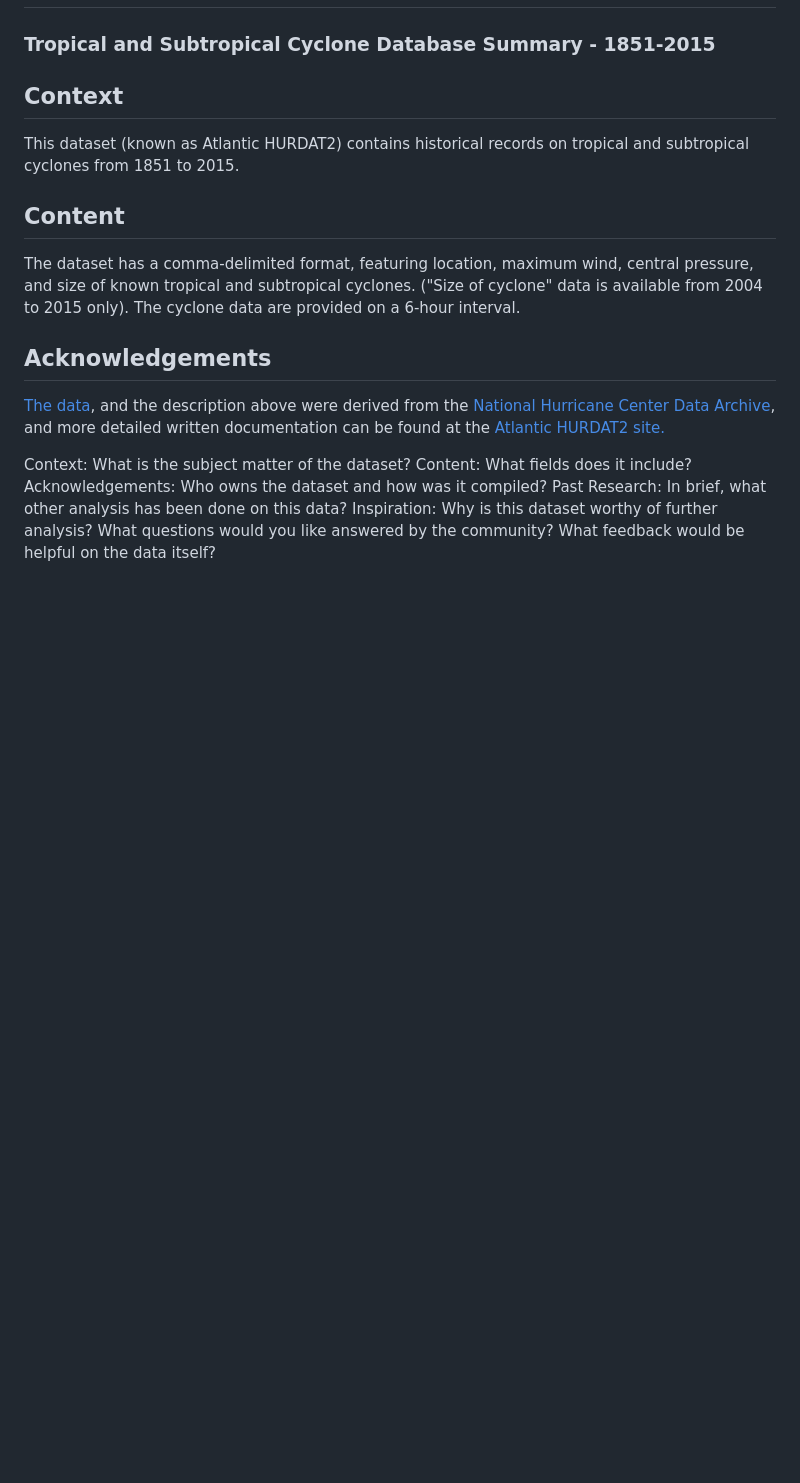
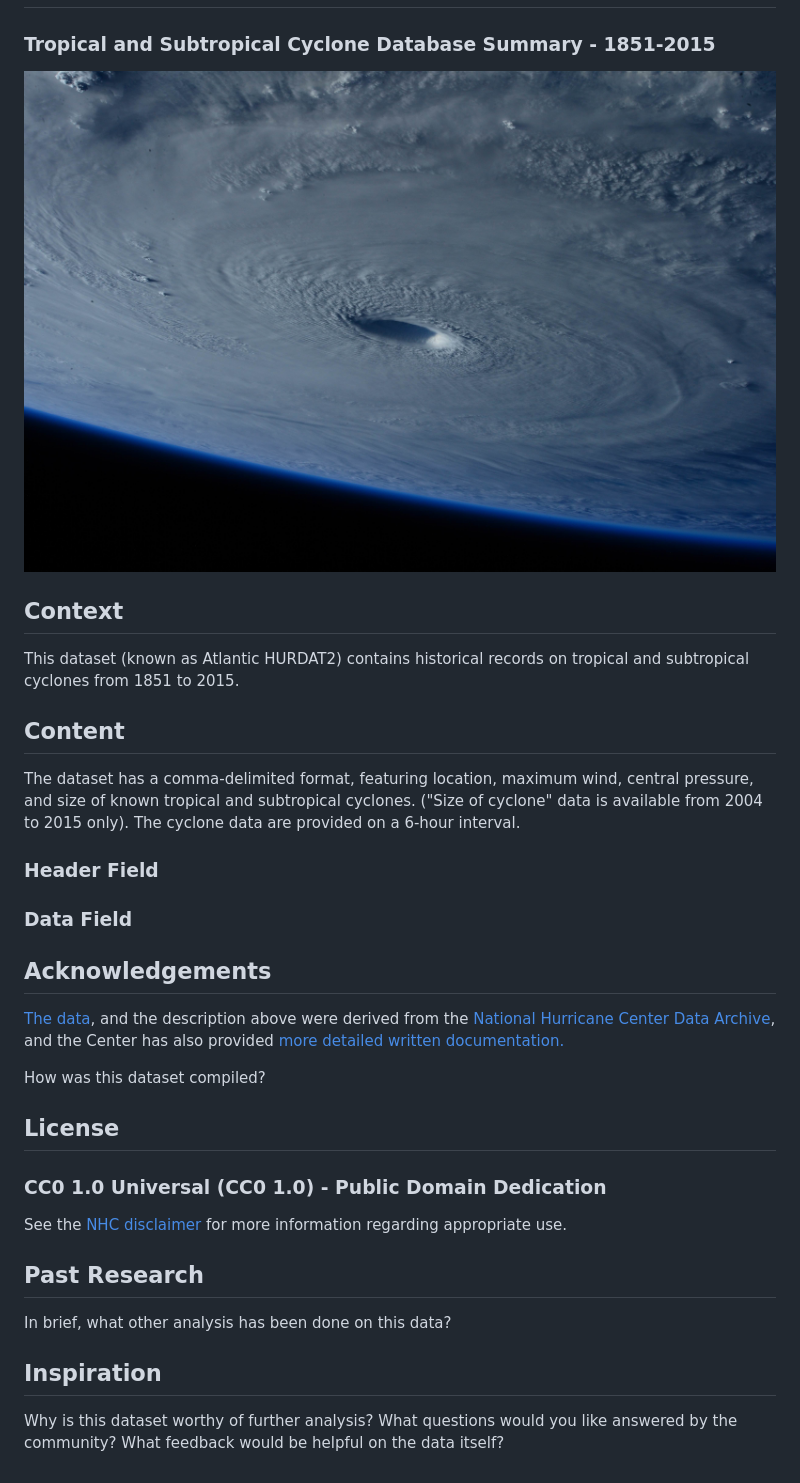
Before and after one commit to dankovacek/hurdat, a Markdown page: README.md, the part around the change. Rendered like a GitHub page; pictures changed too: images/NASA_hurricane.jpg (added); blank space fills up the shorter version.

Commit message:
docs: added header image and sub-sections for content of README

```diff
--- a/README.md
+++ b/README.md
@@ -2,6 +2,8 @@
 # National Hurricane Center - Atlantic hurricane database (HURDAT2)
 
 ### Tropical and Subtropical Cyclone Database Summary - 1851-2015
+
+![Satellite Image of Hurricane](/images/NASA_hurricane.jpg)
 
 ## Context
 This dataset (known as Atlantic HURDAT2) contains historical records
@@ -13,13 +15,30 @@ central pressure, and size of known tropical and subtropical cyclones.
 ("Size of cyclone" data is available from 2004 to 2015 only).  The cyclone
 data are provided on a 6-hour interval.
 
+### Header Field
+
+### Data Field
+
 ## Acknowledgements
 
 [The data](http://www.nhc.noaa.gov/data/#hurdat), and the description above were derived from the [National Hurricane
-Center Data Archive](http://www.nhc.noaa.gov/data/), and more detailed written documentation can be found at the [Atlantic HURDAT2 site.](http://www.nhc.noaa.gov/data/hurdat/hurdat2-format-atlantic.pdf)
+Center Data Archive](http://www.nhc.noaa.gov/data/), and the Center has also provided [more detailed written documentation.](http://www.nhc.noaa.gov/data/hurdat/hurdat2-format-atlantic.pdf)
 
-Context: What is the subject matter of the dataset?
-Content: What fields does it include?
-Acknowledgements: Who owns the dataset and how was it compiled?
-Past Research: In brief, what other analysis has been done on this data?
-Inspiration: Why is this dataset worthy of further analysis? What questions would you like answered by the community? What feedback would be helpful on the data itself?
+How was this dataset compiled?
+
+## License
+
+### CC0 1.0 Universal (CC0 1.0) - Public Domain Dedication
+
+See the [NHC disclaimer](http://www.weather.gov/disclaimer) for more information
+regarding appropriate use.
+
+## Past Research
+
+In brief, what other analysis has been done on this data?
+
+## Inspiration
+
+Why is this dataset worthy of further analysis?
+What questions would you like answered by the community?
+What feedback would be helpful on the data itself?
```
